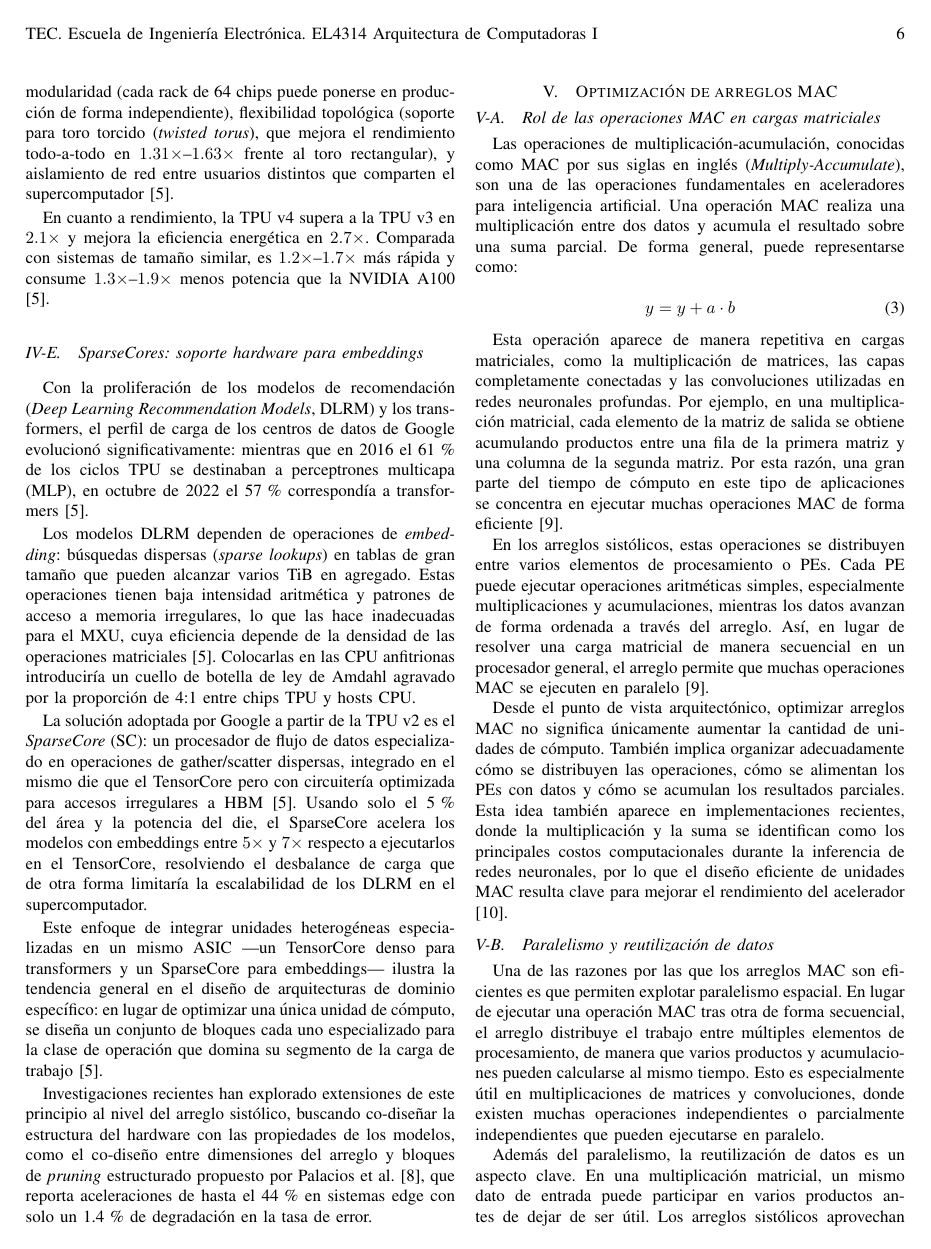
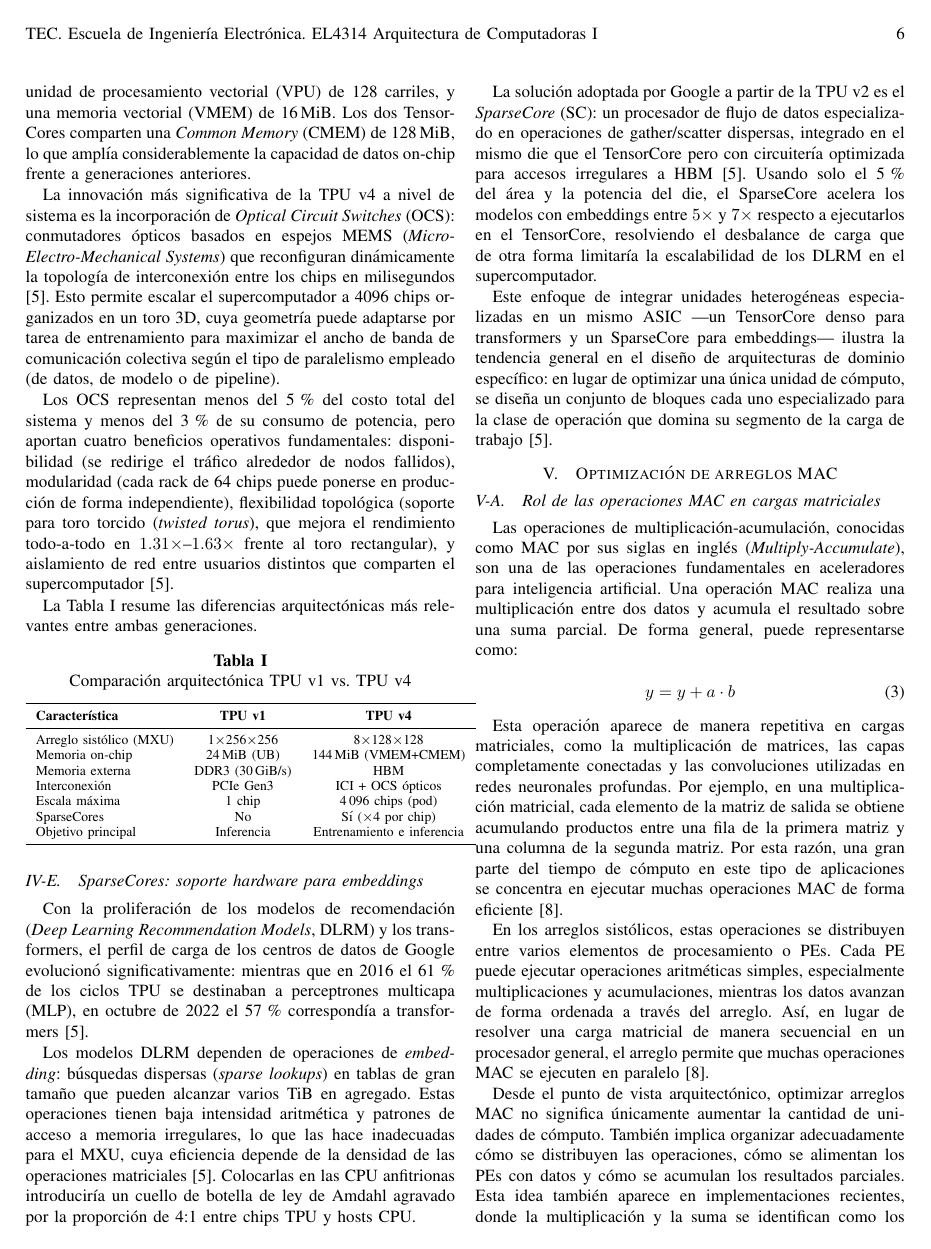
Before and after one commit to pabloelizondo17/Proyecto2_Arqui, a LaTeX paper (Informe/escrito.tex): page 6 of 8 before the commit and page 6 of 9 after it. Compiled offline with pdfLaTeX.

Commit message:
Seccion TPU de Google (escrito)

```diff
--- a/Informe/escrito.tex
+++ b/Informe/escrito.tex
@@ -378,7 +377,28 @@ de comunicación colectiva según el tipo de paralelismo empleado (de datos, de
 
 Los OCS representan menos del 5\,\% del costo total del sistema y menos del 3\,\% de su consumo de potencia, pero aportan cuatro beneficios operativos fundamentales: disponibilidad (se redirige el tráfico alrededor de nodos fallidos), modularidad (cada rack de 64 chips puede ponerse en producción de forma independiente), flexibilidad topológica (soporte para toro torcido (\textit{twisted torus}), que mejora el rendimiento todo-a-todo en $1.31\times$--$1.63\times$ frente al toro rectangular), y aislamiento de red entre usuarios distintos que comparten el supercomputador \cite{jouppi2023tpuv4}.
 
-En cuanto a rendimiento, la TPU v4 supera a la TPU v3 en $2.1\times$ y mejora la eficiencia energética en $2.7\times$. Comparada con sistemas de tamaño similar, es $1.2\times$--$1.7\times$ más rápida y consume $1.3\times$--$1.9\times$ menos potencia que la NVIDIA A100 \cite{jouppi2023tpuv4}.
+%En cuanto a rendimiento, la TPU v4 supera a la TPU v3 en $2.1\times$ y mejora la eficiencia energética en $2.7\times$. Comparada con sistemas de tamaño similar, es $1.2\times$--$1.7\times$ más rápida y consume $1.3\times$--$1.9\times$ menos potencia que la NVIDIA A100 \cite{jouppi2023tpuv4}.
+
+La Tabla~\ref{tab:tpu_comparison} resume las diferencias arquitectónicas más relevantes entre ambas generaciones.
+
+\begin{table}[H]
+    \caption{Comparación arquitectónica TPU v1 vs.\ TPU v4}
+    \centering
+    \begin{tabular}{lcc}
+        \toprule
+        \textbf{Característica}   & \textbf{TPU v1}      & \textbf{TPU v4}          \\
+        \midrule
+        Arreglo sistólico (MXU)   & 1$\times$256$\times$256 & 8$\times$128$\times$128 \\
+        Memoria on-chip           & 24\,MiB (UB)         & 144\,MiB (VMEM+CMEM)    \\
+        Memoria externa           & DDR3 (30\,GiB/s)     & HBM                     \\
+        Interconexión             & PCIe Gen3            & ICI + OCS ópticos       \\
+        Escala máxima             & 1 chip               & 4\,096 chips (pod)      \\
+        SparseCores               & No                   & Sí ($\times$4 por chip) \\
+        Objetivo principal        & Inferencia           & Entrenamiento e inferencia \\
+        \bottomrule
+    \end{tabular}
+\label{tab:tpu_comparison}
+\end{table}
 
 
 \subsection{SparseCores: soporte hardware para embeddings}
@@ -391,8 +411,7 @@ La solución adoptada por Google a partir de la TPU v2 es el \textit{SparseCore}
 
 Este enfoque de integrar unidades heterogéneas especializadas en un mismo ASIC —un TensorCore denso para transformers y un SparseCore para embeddings— ilustra la tendencia general en el diseño de arquitecturas de dominio específico: en lugar de optimizar una única unidad de cómputo, se diseña un conjunto de bloques cada uno especializado para la clase de operación que domina su segmento de la carga de trabajo \cite{jouppi2023tpuv4}.
 
-Investigaciones recientes han explorado extensiones de este principio al nivel del arreglo sistólico, buscando co-diseñar la estructura del hardware con las propiedades de los modelos, como el co-diseño entre dimensiones del arreglo y bloques de \textit{pruning} estructurado propuesto por Palacios et al.\ \cite{palacios2024pruning}, que reporta aceleraciones de hasta el 44\,\% en sistemas edge con solo un 1.4\,\% de degradación en la tasa de error.
-
+%Investigaciones recientes han explorado extensiones de este principio al nivel del arreglo sistólico, buscando co-diseñar la estructura del hardware con las propiedades de los modelos, como el co-diseño entre dimensiones del arreglo y bloques de \textit{pruning} estructurado propuesto por Palacios et al.\ \cite{palacios2024pruning}, que reporta aceleraciones de hasta el 44\,\% en sistemas edge con solo un 1.4\,\% de degradación en la tasa de error.
 
 \section{Optimización de arreglos MAC}
 
```
Also changed, not shown: Informe/escrito.tex (35 more changed lines).
